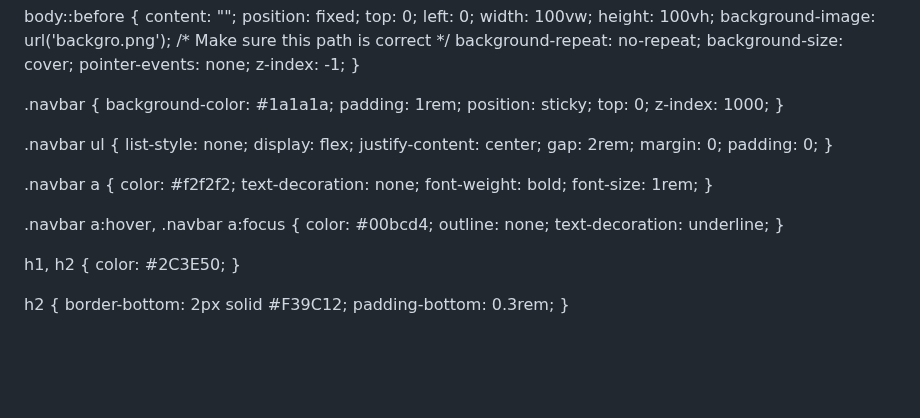
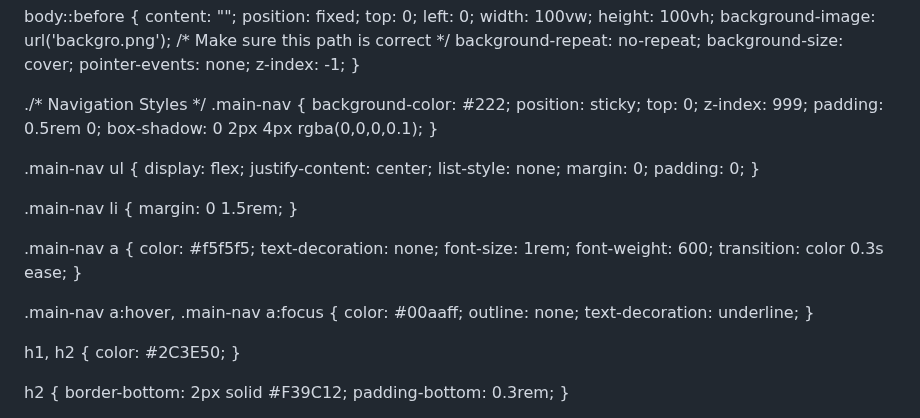
Before and after one commit to cjohns4/ChanteJohnsonSite, a Markdown page: README.md, the part around the change. Drawn GitHub-style; blank space fills up the shorter version.

```diff
--- a/README.md
+++ b/README.md
@@ -29,33 +29,39 @@
     z-index: -1;
   }
 
-  .navbar {
-  background-color: #1a1a1a;
-  padding: 1rem;
+  ./* Navigation Styles */
+.main-nav {
+  background-color: #222;
   position: sticky;
   top: 0;
-  z-index: 1000;
+  z-index: 999;
+  padding: 0.5rem 0;
+  box-shadow: 0 2px 4px rgba(0,0,0,0.1);
 }
 
-.navbar ul {
-  list-style: none;
+.main-nav ul {
   display: flex;
   justify-content: center;
-  gap: 2rem;
+  list-style: none;
   margin: 0;
   padding: 0;
 }
 
-.navbar a {
-  color: #f2f2f2;
-  text-decoration: none;
-  font-weight: bold;
-  font-size: 1rem;
+.main-nav li {
+  margin: 0 1.5rem;
 }
 
-.navbar a:hover,
-.navbar a:focus {
-  color: #00bcd4;
+.main-nav a {
+  color: #f5f5f5;
+  text-decoration: none;
+  font-size: 1rem;
+  font-weight: 600;
+  transition: color 0.3s ease;
+}
+
+.main-nav a:hover,
+.main-nav a:focus {
+  color: #00aaff;
   outline: none;
   text-decoration: underline;
 }
```
